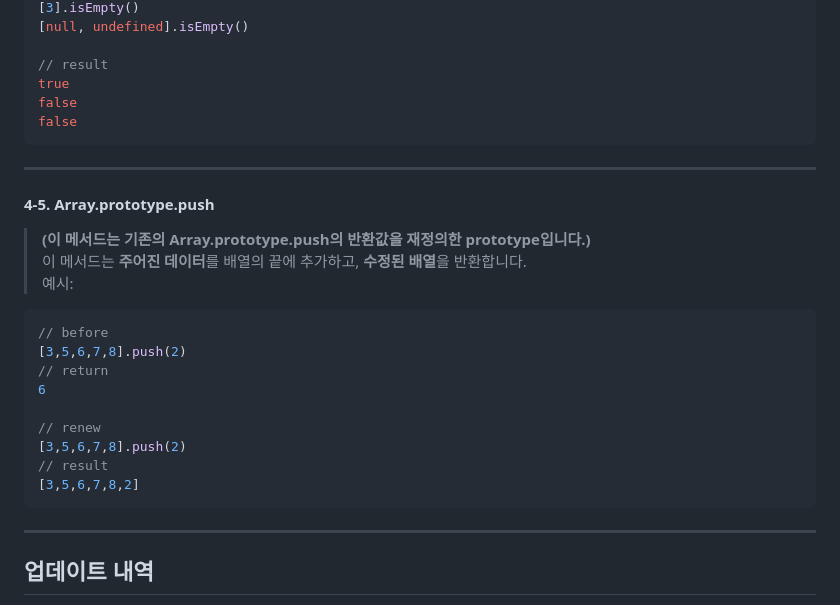
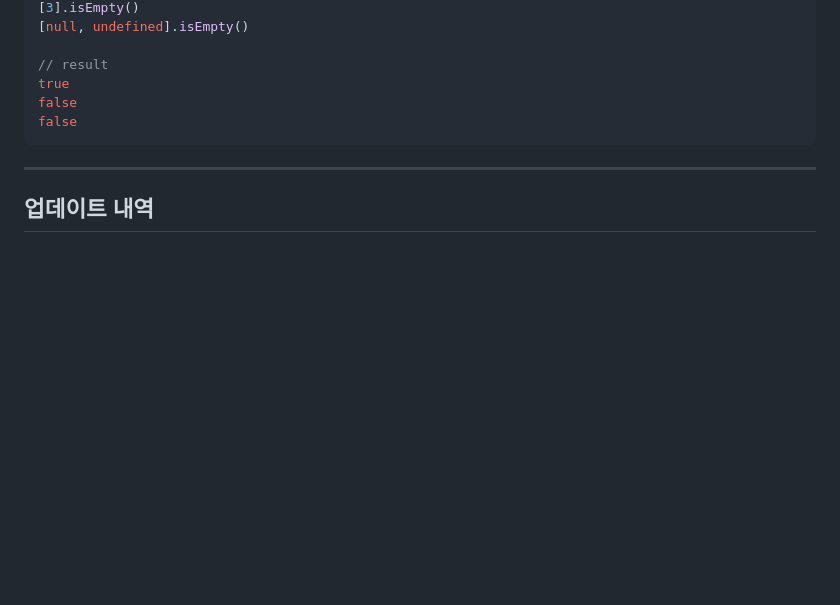
Before and after one commit to hynrusang/js-lib, a Markdown page: advanced.md, the part around the change. GitHub-like rendering; blank space fills up the shorter version.

````diff
--- a/advanced.md
+++ b/advanced.md
@@ -143,22 +143,6 @@ false
 false
 ```
 ---
-#### 4-5. Array.prototype.push
-> **(이 메서드는 기존의 Array.prototype.push의 반환값을 재정의한 prototype입니다.)**
-> 이 메서드는 **주어진 데이터**를 배열의 끝에 추가하고, **수정된 배열**을 반환합니다.
-예시:
-```js
-// before
-[3,5,6,7,8].push(2)
-// return
-6
-
-// renew
-[3,5,6,7,8].push(2)
-// result
-[3,5,6,7,8,2]
-```
----
 ## 업데이트 내역
 > 1.0.0
 > get is(target, classname): boolean from [dynamic.js](https://github.com/hynrusang/js-lib/blob/main/dynamic.md);
````
